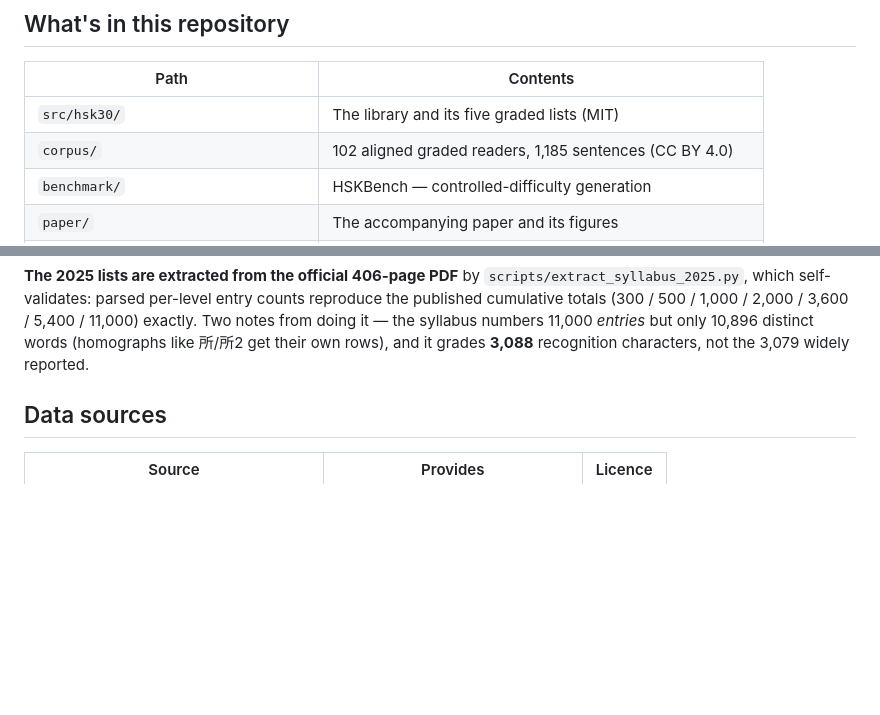
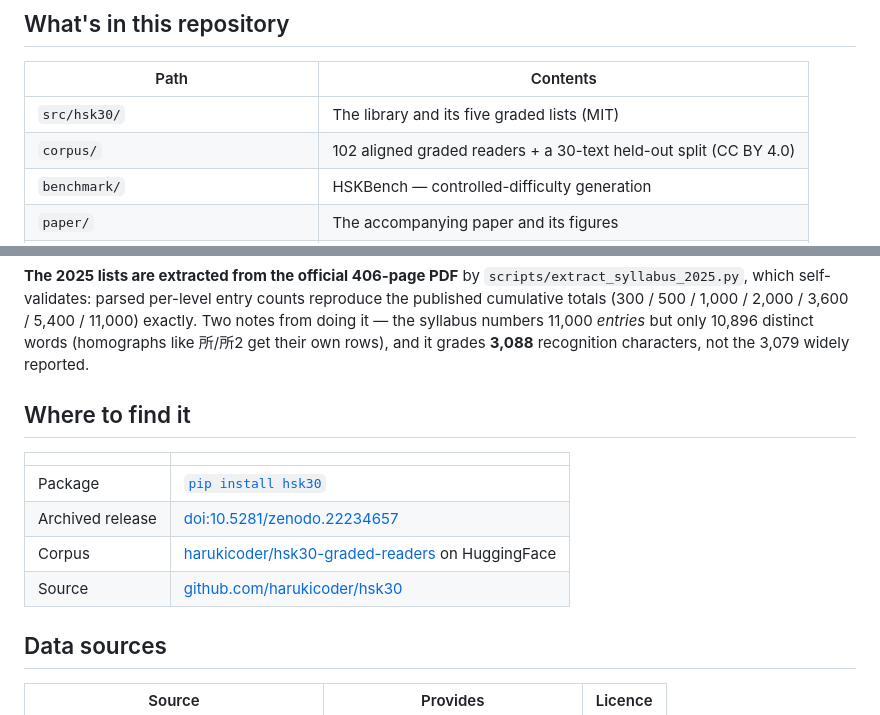
Before and after one commit to harukicoder/hsk30, a Markdown page: README.md, 2 parts joined by grey strips. Rendered like a GitHub page; blank space fills up the shorter version.

```diff
--- a/README.md
+++ b/README.md
@@ -139,7 +139,7 @@ actually on the shelf.
 | Path | Contents |
 | --- | --- |
 | `src/hsk30/` | The library and its five graded lists (MIT) |
-| `corpus/` | 102 aligned graded readers, 1,185 sentences (CC BY 4.0) |
+| `corpus/` | 102 aligned graded readers + a 30-text held-out split (CC BY 4.0) |
 | `benchmark/` | HSKBench — controlled-difficulty generation |
 | `paper/` | The accompanying paper and its figures |
 | `scripts/reproduce.py` | Recomputes every published figure |
@@ -180,6 +180,15 @@ counts reproduce the published cumulative totals (300 / 500 / 1,000 / 2,000 /
 11,000 *entries* but only 10,896 distinct words (homographs like 所/所2 get
 their own rows), and it grades **3,088** recognition characters, not the 3,079
 widely reported.
+
+## Where to find it
+
+| | |
+| --- | --- |
+| Package | [`pip install hsk30`](https://pypi.org/project/hsk30/) |
+| Archived release | [doi:10.5281/zenodo.22234657](https://doi.org/10.5281/zenodo.22234657) |
+| Corpus | [harukicoder/hsk30-graded-readers](https://huggingface.co/datasets/harukicoder/hsk30-graded-readers) on HuggingFace |
+| Source | [github.com/harukicoder/hsk30](https://github.com/harukicoder/hsk30) |
 
 ## Data sources
 
```
Also changed, not shown: corpus/hf/README.md (+15 -8 lines).
